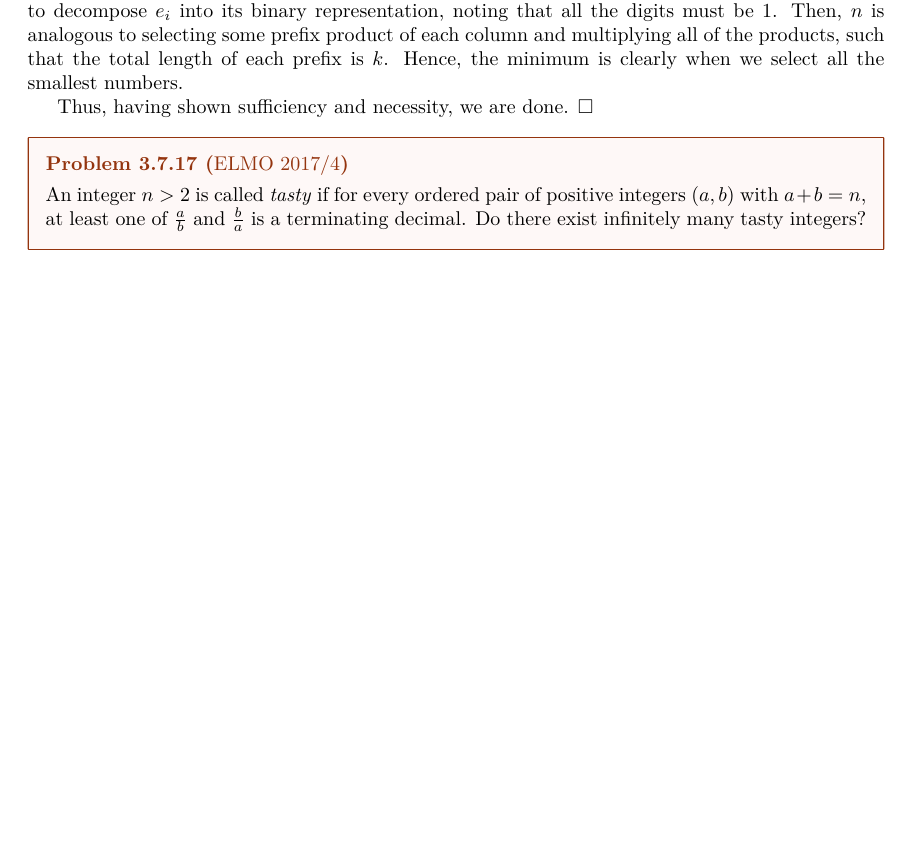
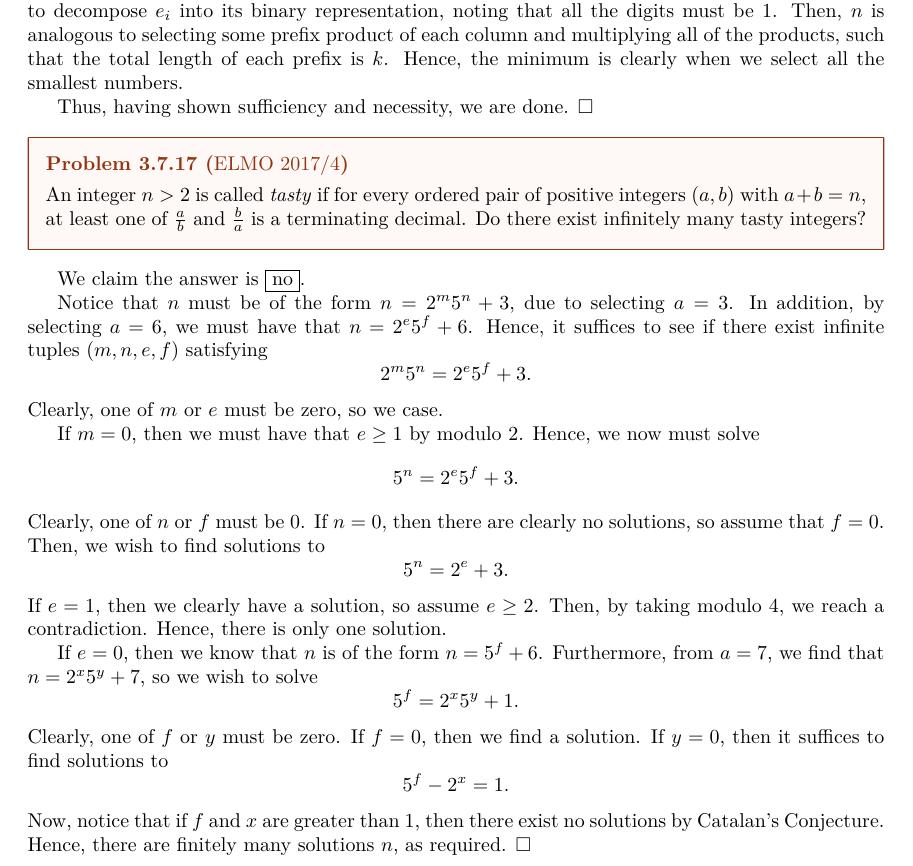
Before and after one commit to Kempu33334/textbook-solutions, a LaTeX document (MONT_Solutions/main.tex): part of page 41 of 41 before the commit and part of page 41 of 42 after it, cut so that both start at the same text, the shorter picture padded with empty space. Compiled offline with pdfLaTeX.

Commit message:
Add solution for problem 3.7.17 on tasty integers
Added a detailed solution to the problem regarding tasty integers, explaining the reasoning and conditions for their existence.

```diff
--- a/MONT_Solutions/main.tex
+++ b/MONT_Solutions/main.tex
@@ -1033,6 +1033,14 @@ Thus, having shown sufficiency and necessity, we are done. $\square$
 An integer $n > 2$ is called \emph{tasty} if for every ordered pair of positive integers $(a, b)$ with $a+b = n$, at least one of $\tfrac{a}{b}$ and $\tfrac{b}{a}$ is a terminating decimal. Do there exist infinitely many tasty integers?
 \end{problem}
 
+We claim the answer is $\boxed{\text{no}}$.
+
+Notice that $n$ must be of the form $n = 2^m5^n+3$, due to selecting $a = 3$. In addition, by selecting $a = 6$, we must have that $n = 2^e5^f + 6$. Hence, it suffices to see if there exist infinite tuples $(m, n, e, f)$ satisfying \[2^m5^n = 2^e5^f+3.\] Clearly, one of $m$ or $e$ must be zero, so we case.
+
+If $m = 0$, then we must have that $e \ge 1$ by modulo $2$. Hence, we now must solve \[5^n = 2^e5^f + 3.\] Clearly, one of $n$ or $f$ must be $0$. If $n = 0$, then there are clearly no solutions, so assume that $f = 0$. Then, we wish to find solutions to \[5^n = 2^e+3.\] If $e = 1$, then we clearly have a solution, so assume $e \ge 2$. Then, by taking modulo $4$, we reach a contradiction. Hence, there is only one solution.
+
+If $e = 0$, then we know that $n$ is of the form $n = 5^f+6$. Furthermore, from $a = 7$, we find that $n = 2^x5^y+7$, so we wish to solve \[5^f = 2^x5^y+1.\] Clearly, one of $f$ or $y$ must be zero. If $f = 0$, then we find a solution. If $y = 0$, then it suffices to find solutions to \[5^f - 2^x = 1.\] Now, notice that if $f$ and $x$ are greater than $1$, then there exist no solutions by Catalan's Conjecture. Hence, there are finitely many solutions $n$, as required. $\square$
+
 \begin{problem}[3.7.18]{USA TSTST 2016/4}
 Suppose that $n$ and $k$ are positive integers such that \[1 = \underbrace{\phi(\phi(\cdots \phi(}_{k\text{ times}}n)\cdots)).\] Prove that $n \le 3^k$.
 \end{problem}
```
